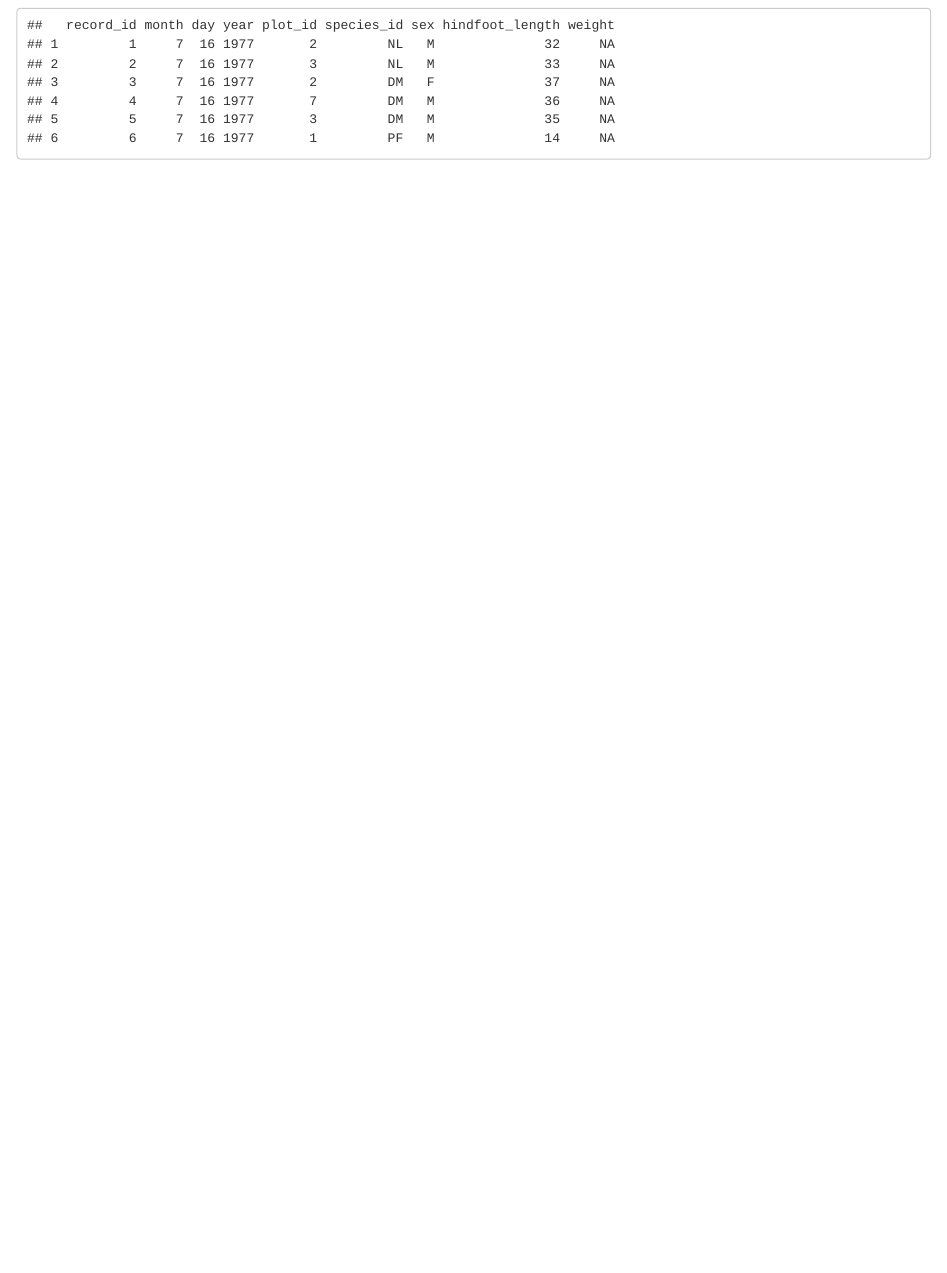
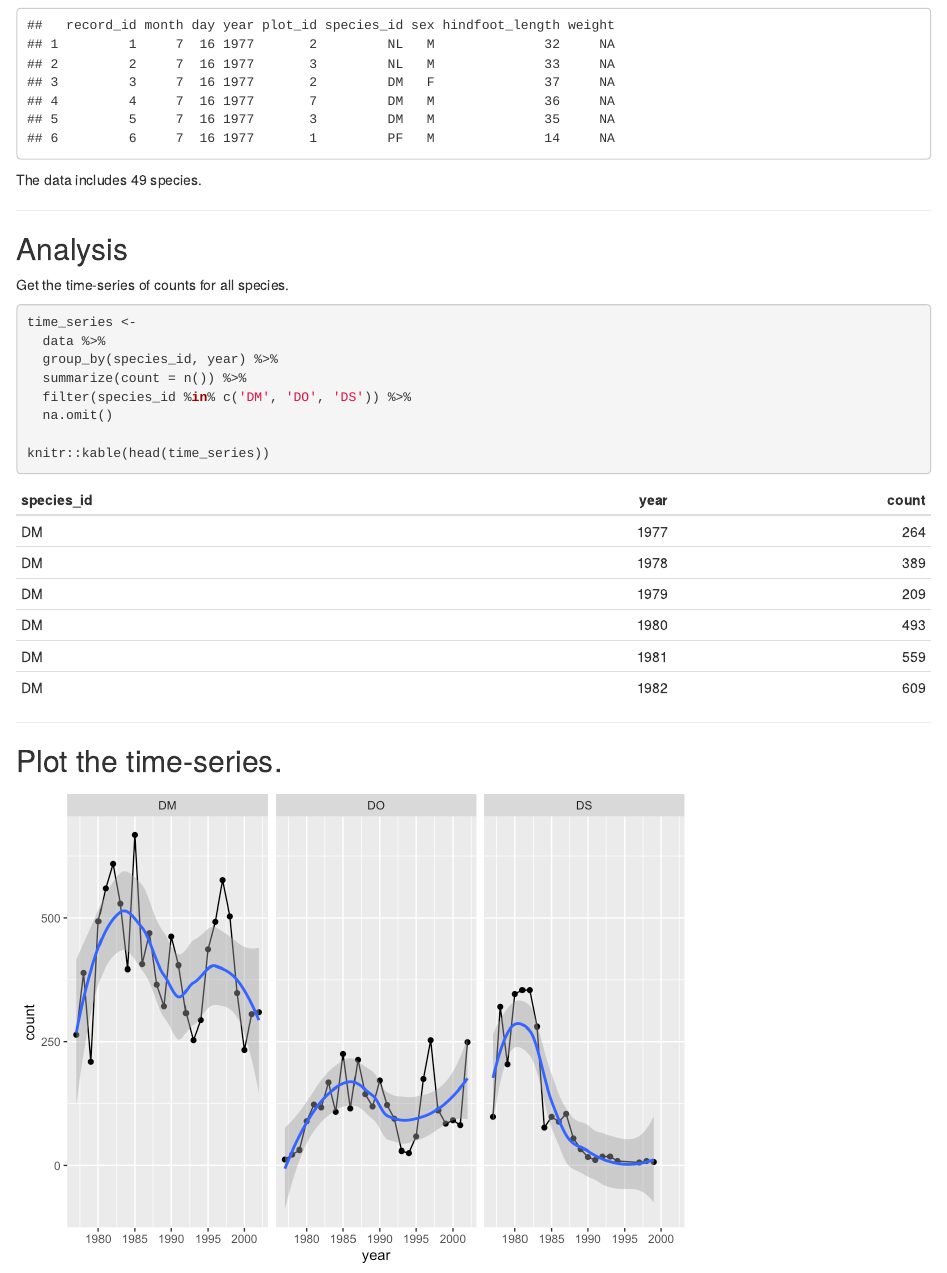
Before and after one commit to course-fish274-2019/ClaudiaMateo, an R Markdown document (class-notes.Rmd): the page in a window 1100 px wide, from 950 px down. The pictures show the output file class-notes.html that the author committed with the source, opened offline.

Commit message:
Completed analysis ex.

````diff
--- a/class-notes.Rmd
+++ b/class-notes.Rmd
@@ -32,3 +32,27 @@ head(data)
 ```
 
 The data includes `r length(unique(data$species_id))` species.
+
+---
+
+## Analysis
+
+Get the time-series of counts for all species.
+
+```{r}
+time_series <-
+  data %>%
+  group_by(species_id, year) %>%
+  summarize(count = n()) %>%
+  filter(species_id %in% c('DM', 'DO', 'DS')) %>%
+  na.omit()
+
+knitr::kable(head(time_series))
+```
+
+---
+
+## Plot the time-series.
+
+```{r, message=FALSE, echo=FALSE, cache=TRUE}
+ggplot(time_series, aes(x = year, y = count)) +
@@ -34,0 +62,2 @@ The data includes `r length(unique(data$species_id))` species.
+  facet_wrap(~species_id)
+```
````
Also changed, not shown: class-notes.html, class-notes_files/figure-html/unnamed-chunk-3-1.png (added), class-notes.Rmd (3 more changed lines), 3 other files.
